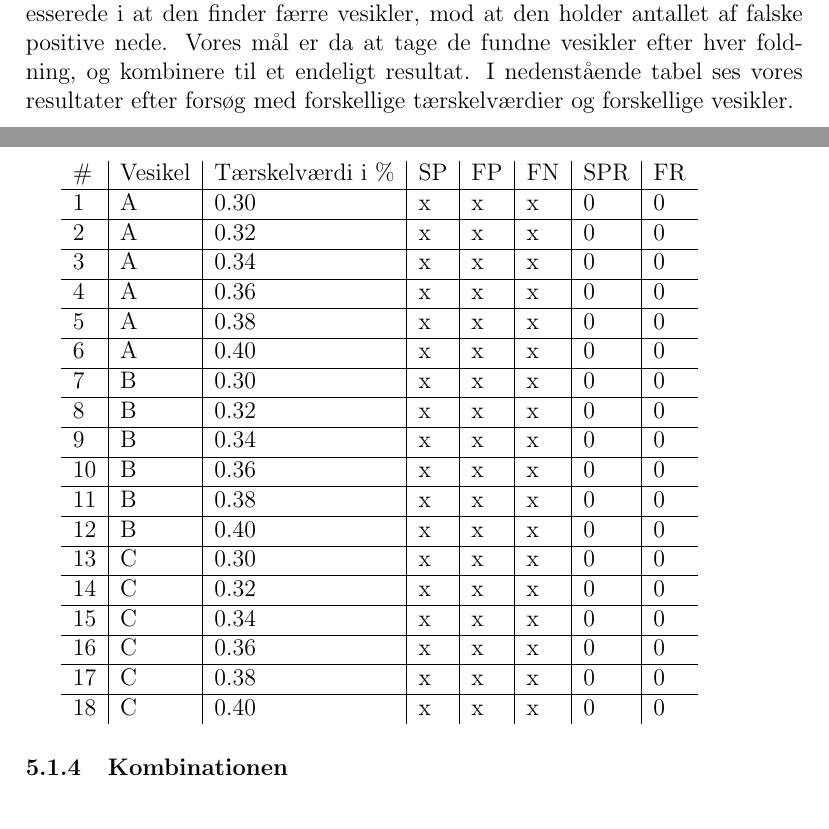
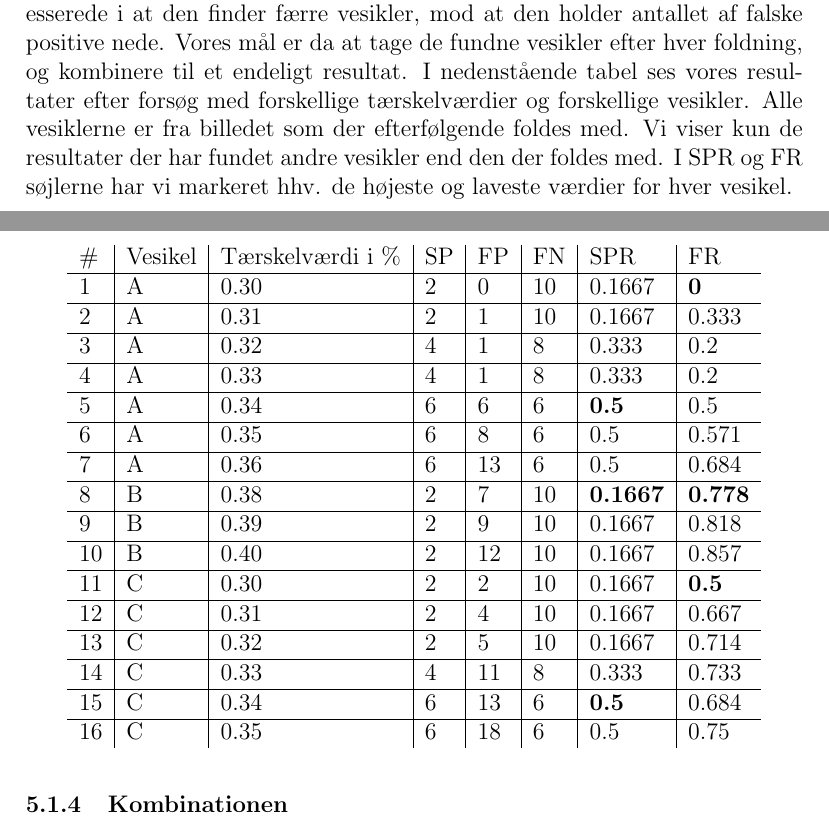
Before and after one commit to bagvendt/bach_rep, a LaTeX document (rapport/rapport.tex, which reads rapport/files/postmethod/postmethod.tex): two parts of pages 34 and 35 of 37, joined at a grey line, cut so that both start at the same text. Compiled offline with pdfLaTeX.

```diff
--- a/rapport/files/postmethod/postmethod.tex
+++ b/rapport/files/postmethod/postmethod.tex
@@ -142,32 +142,29 @@
 	\caption{Udregnede værdier i området fra 1 til 60 på x-aksen, og 200 til 255 på y-aksen. \label{fig:postmethod_conv_lines_2}}
 \end{figure}
 
-Da vores algoritme folder med en liste af vesikler er vi dog mere interesserede i at den finder færre vesikler, mod at den holder antallet af falske positive nede. Vores mål er da at tage de fundne vesikler efter hver foldning, og kombinere til et endeligt resultat. I nedenstående tabel ses vores resultater efter forsøg med forskellige tærskelværdier og forskellige  vesikler.
-
-% Fold med 2 vesikler mere der ikke detekteres i ovenstående figur.
-
+Da vores algoritme folder med en liste af vesikler er vi dog mere interesserede i at den finder færre vesikler, mod at den holder antallet af falske positive nede. Vores mål er da at tage de fundne vesikler efter hver foldning, og kombinere til et endeligt resultat. I nedenstående tabel ses vores resultater efter forsøg med forskellige tærskelværdier og forskellige  vesikler. Alle vesiklerne er fra billedet som der efterfølgende foldes med. Vi viser kun de resultater der har fundet andre vesikler end den der foldes med. I SPR og FR søjlerne har vi markeret hhv. de højeste og laveste værdier for hver vesikel.
+\begin{figure}
+	\centering
 \begin{tabular}{l|l|l|l|l|l|l|l}
 	$\#$ & Vesikel & Tærskelværdi i $\%$ & SP & FP & FN & SPR & FR \\\hline
-	1	&	A	&	0.30	& x		& x		&x &0 &0\\\hline
-	2	&	A	&	0.32	& x		& x		&x &0 &0\\\hline
-	3	&	A	&	0.34	& x		& x		&x &0 &0\\\hline
-	4	&	A	&	0.36	& x		& x		&x &0 &0\\\hline
-	5	&	A	&	0.38	& x		& x		&x &0 &0\\\hline
-	6	&	A	&	0.40	& x		& x		&x &0 &0\\\hline
-	7	&	B	&	0.30	& x		& x		&x &0 &0\\\hline
-	8	&	B	&	0.32	& x		& x		&x &0 &0\\\hline
-	9	&	B	&	0.34	& x		& x		&x &0 &0\\\hline
-	10	&	B	&	0.36	& x		& x		&x &0 &0\\\hline
-	11	&	B	&	0.38	& x		& x		&x &0 &0\\\hline
-	12	&	B	&	0.40	& x		& x		&x &0 &0\\\hline
-	13	&	C	&	0.30	& x		& x		&x &0 &0\\\hline
-	14	&	C	&	0.32	& x		& x		&x &0 &0\\\hline
-	15	&	C	&	0.34	& x		& x		&x &0 &0\\\hline
-	16	&	C	&	0.36	& x		& x		&x &0 &0\\\hline
-	17	&	C	&	0.38	& x		& x		&x &0 &0\\\hline
-	18	&	C	&	0.40	& x		& x		&x &0 &0\\
+	1	&	A	&	0.30	& 2		& 0		&10 &0.1667 &\textbf{0}\\\hline
+	2	&	A	&	0.31	& 2		& 1		&10 &0.1667 &0.333\\\hline
+	3	&	A	&	0.32	& 4		& 1		&8  &0.333 	&0.2\\\hline
+	4	&	A	&	0.33	& 4		& 1		&8  &0.333 	&0.2\\\hline
+	5	&	A	&	0.34	& 6		& 6		&6  &\textbf{0.5} 	&0.5\\\hline
+	6	&	A	&	0.35	& 6		& 8		&6  &0.5 	&0.571\\\hline
+	7	&	A	&	0.36	& 6		& 13	&6  &0.5	&0.684\\\hline
+	8	&	B	&	0.38	& 2		& 7		&10 &\textbf{0.1667} &\textbf{0.778}\\\hline
+	9	&	B	&	0.39	& 2		& 9		&10 &0.1667 &0.818\\\hline
+	10	&	B	&	0.40	& 2		& 12	&10 &0.1667 &0.857\\\hline
+	11	&	C	&	0.30	& 2		& 2		&10 &0.1667	&\textbf{0.5}\\\hline
+	12	&	C	&	0.31	& 2		& 4		&10 &0.1667	&0.667\\\hline
+	13	&	C	&	0.32	& 2		& 5		&10 &0.1667	&0.714\\\hline
+	14	&	C	&	0.33	& 4		& 11	&8 	&0.333 	&0.733\\\hline
+	15	&	C	&	0.34	& 6		& 13	&6 	&\textbf{0.5} 	&0.684\\\hline
+	16	&	C	&	0.35	& 6		& 18	&6 	&0.5 	&0.75
 \end{tabular}
-
+\end{figure}
 
 % Indsæt her tabel hvor der reguleres med tærskelværdien.
 
```
Also changed, not shown: 1 other file.
